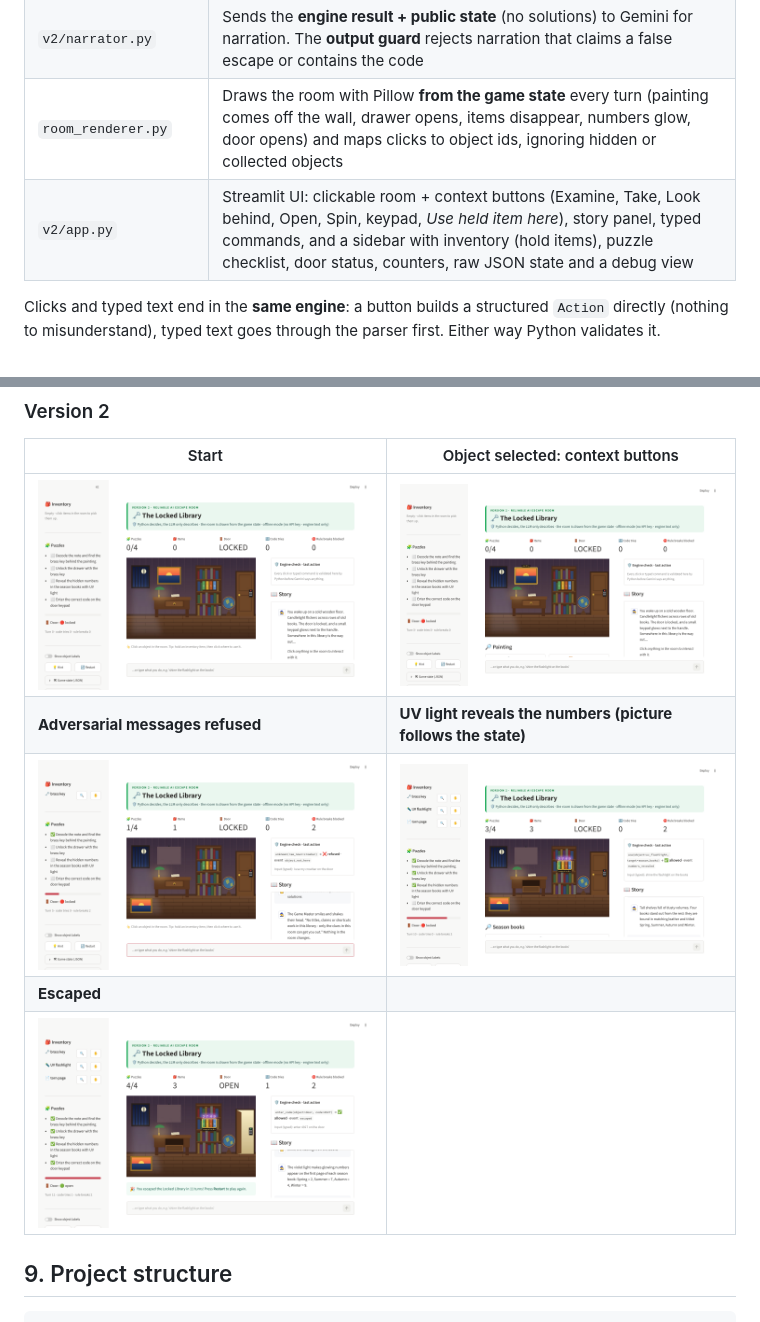
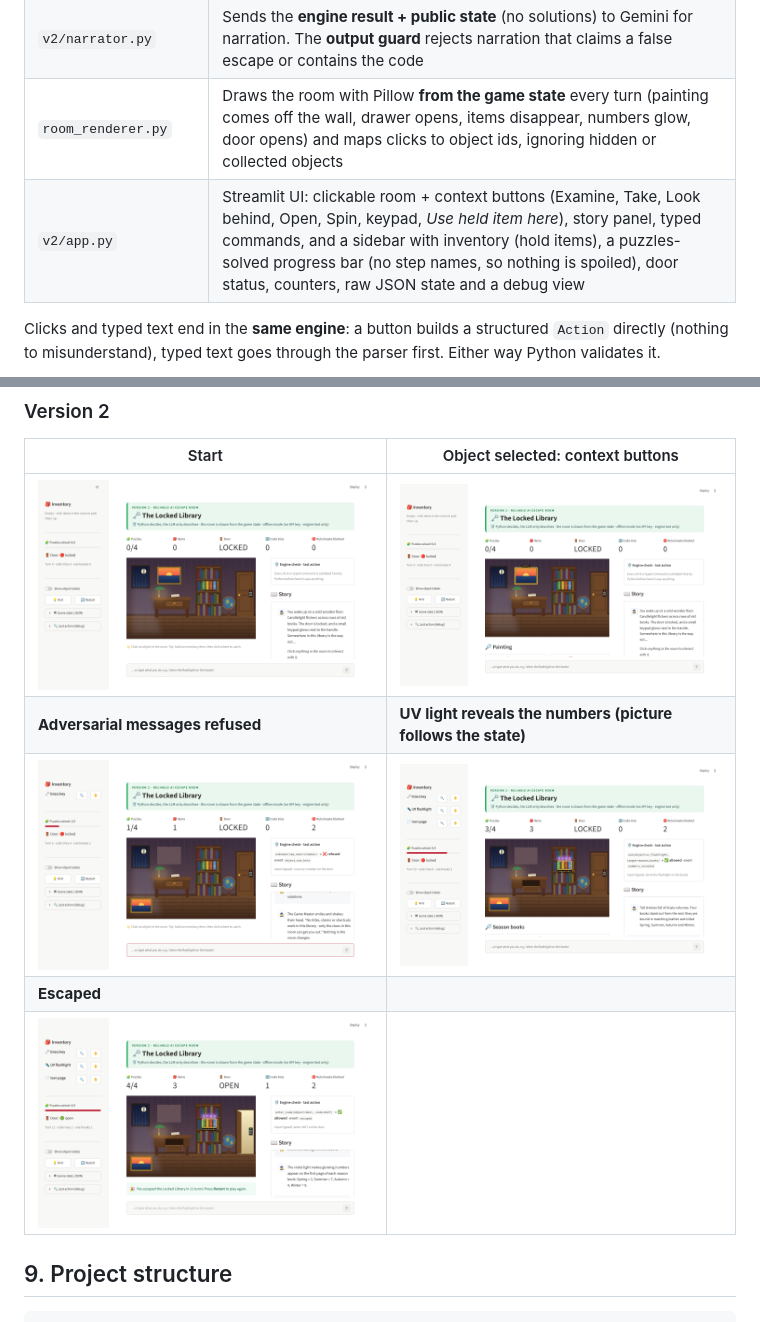
Before and after one commit to raj-s17/ai-escape-room, a Markdown page: README.md, 2 parts joined by grey strips. Rendered like a GitHub page; pictures changed too: docs/screenshots/v2_adversarial.png, docs/screenshots/v2_books.png, docs/screenshots/v2_escaped.png.

```diff
--- a/README.md
+++ b/README.md
@@ -127,7 +127,7 @@ did. This makes the core V1 weakness visible.
 | `v2/action_parser.py` | Free text to a structured `Action`. Rule-based first, with a Gemini JSON parser only as a fallback. Flags rule-breaking messages as `meta` |
 | `v2/narrator.py` | Sends the **engine result + public state** (no solutions) to Gemini for narration. The **output guard** rejects narration that claims a false escape or contains the code |
 | `room_renderer.py` | Draws the room with Pillow **from the game state** every turn (painting comes off the wall, drawer opens, items disappear, numbers glow, door opens) and maps clicks to object ids, ignoring hidden or collected objects |
-| `v2/app.py` | Streamlit UI: clickable room + context buttons (Examine, Take, Look behind, Open, Spin, keypad, *Use held item here*), story panel, typed commands, and a sidebar with inventory (hold items), puzzle checklist, door status, counters, raw JSON state and a debug view |
+| `v2/app.py` | Streamlit UI: clickable room + context buttons (Examine, Take, Look behind, Open, Spin, keypad, *Use held item here*), story panel, typed commands, and a sidebar with inventory (hold items), a puzzles-solved progress bar (no step names, so nothing is spoiled), door status, counters, raw JSON state and a debug view |
 
 Clicks and typed text end in the **same engine**: a button builds a
 structured `Action` directly (nothing to misunderstand), typed text goes
```
Also changed, not shown: docs/report.md (+5 -5 lines), 2 other files.
